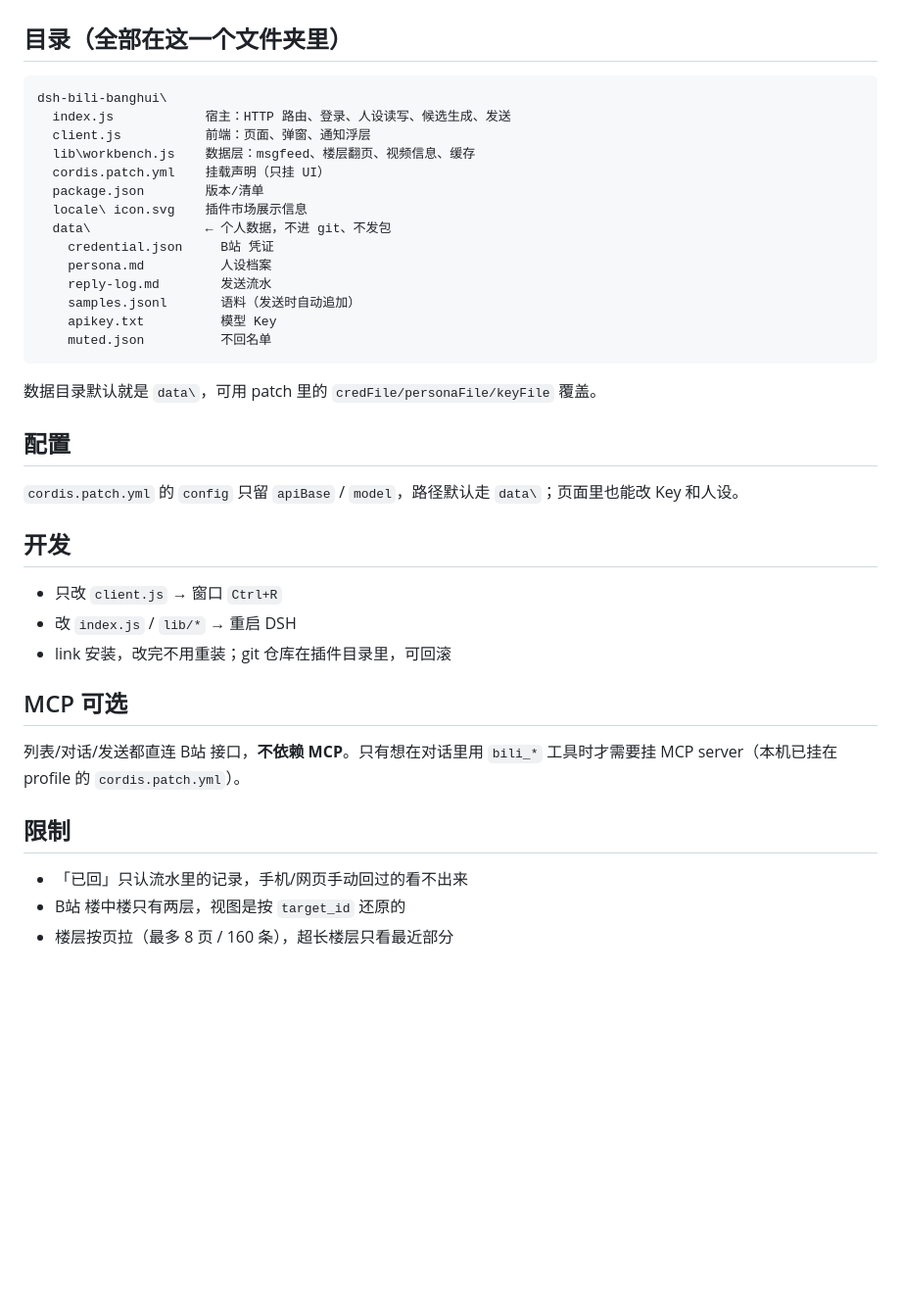
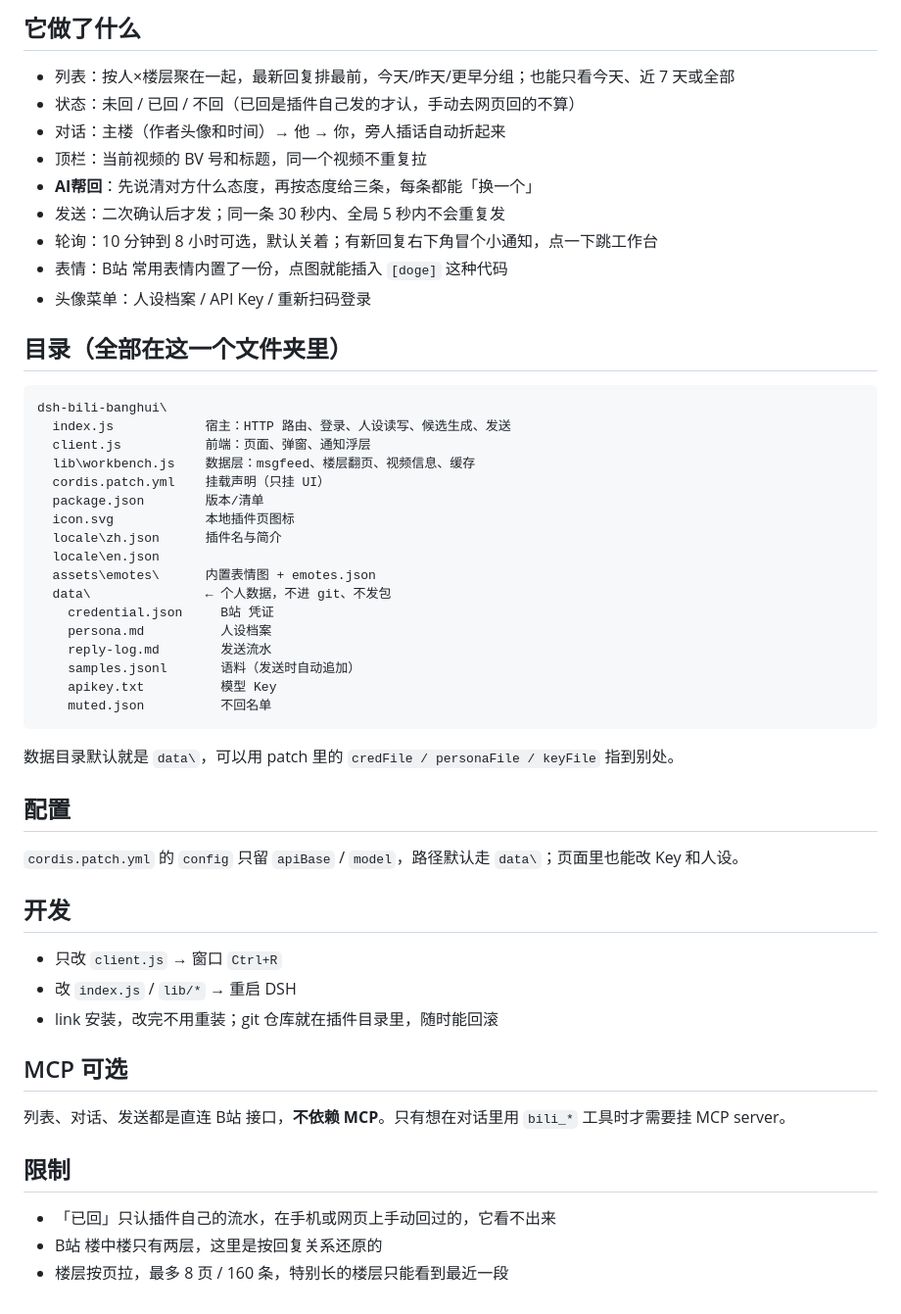
Before and after one commit to qisisiqi/dsh-bili-banghui, a Markdown page: README.md, the part around one of its changes. Shown at 98% size. Drawn GitHub-style; blank space fills up the shorter version.

````diff
--- a/README.md
+++ b/README.md
@@ -21,3 +32,14 @@ DSH 左侧栏插件：把 B站「回复我的」按 **人 × 楼层** 聚合成
+## 它做了什么
+
+- 列表：按人×楼层聚在一起，最新回复排最前，今天/昨天/更早分组；也能只看今天、近 7 天或全部
+- 状态：未回 / 已回 / 不回（已回是插件自己发的才认，手动去网页回的不算）
+- 对话：主楼（作者头像和时间）→ 他 → 你，旁人插话自动折起来
+- 顶栏：当前视频的 BV 号和标题，同一个视频不重复拉
+- **AI帮回**：先说清对方什么态度，再按态度给三条，每条都能「换一个」
+- 发送：二次确认后才发；同一条 30 秒内、全局 5 秒内不会重复发
+- 轮询：10 分钟到 8 小时可选，默认关着；有新回复右下角冒个小通知，点一下跳工作台
+- 表情：B站 常用表情内置了一份，点图就能插入 `[doge]` 这种代码
+- 头像菜单：人设档案 / API Key / 重新扫码登录
 
 ## 目录（全部在这一个文件夹里）
 
@@ -28,7 +50,10 @@ dsh-bili-banghui\
   lib\workbench.js    数据层：msgfeed、楼层翻页、视频信息、缓存
   cordis.patch.yml    挂载声明（只挂 UI）
   package.json        版本/清单
-  locale\ icon.svg    插件市场展示信息
+  icon.svg            本地插件页图标
+  locale\zh.json      插件名与简介
+  locale\en.json
+  assets\emotes\      内置表情图 + emotes.json
   data\               ← 个人数据，不进 git、不发包
     credential.json     B站 凭证
     persona.md          人设档案
@@ -38,7 +63,7 @@ dsh-bili-banghui\
     muted.json          不回名单
 ```
 
-数据目录默认就是 `data\`，可用 patch 里的 `credFile/personaFile/keyFile` 覆盖。
+数据目录默认就是 `data\`，可以用 patch 里的 `credFile / personaFile / keyFile` 指到别处。
 
 ## 配置
 
@@ -48,14 +73,14 @@ dsh-bili-banghui\
 
 - 只改 `client.js` → 窗口 `Ctrl+R`
 - 改 `index.js` / `lib/*` → 重启 DSH
-- link 安装，改完不用重装；git 仓库在插件目录里，可回滚
+- link 安装，改完不用重装；git 仓库就在插件目录里，随时能回滚
 
 ## MCP 可选
 
-列表/对话/发送都直连 B站 接口，**不依赖 MCP**。只有想在对话里用 `bili_*` 工具时才需要挂 MCP server（本机已挂在 profile 的 `cordis.patch.yml`）。
+列表、对话、发送都是直连 B站 接口，**不依赖 MCP**。只有想在对话里用 `bili_*` 工具时才需要挂 MCP server。
 
 ## 限制
 
-- 「已回」只认流水里的记录，手机/网页手动回过的看不出来
-- B站 楼中楼只有两层，视图是按 `target_id` 还原的
-- 楼层按页拉（最多 8 页 / 160 条），超长楼层只看最近部分
+- 「已回」只认插件自己的流水，在手机或网页上手动回过的，它看不出来
+- B站 楼中楼只有两层，这里是按回复关系还原的
+- 楼层按页拉，最多 8 页 / 160 条，特别长的楼层只能看到最近一段
````
Also changed, not shown: other parts of README.md (+23 -12 lines), docs/screenshots/emojis.png (added), docs/screenshots/panel.png (added), 4 other files.
